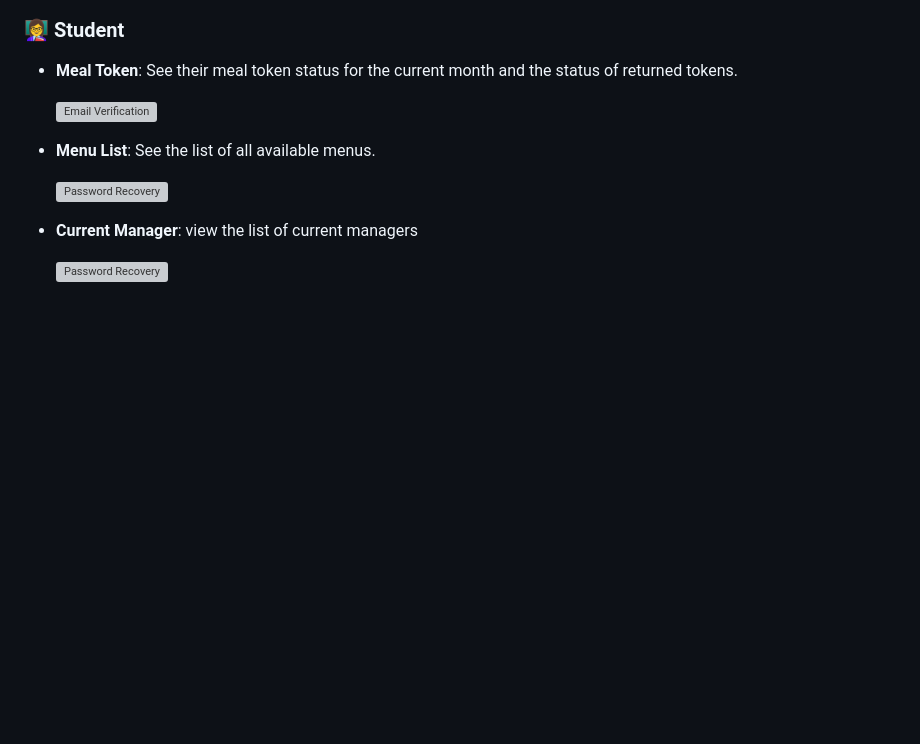
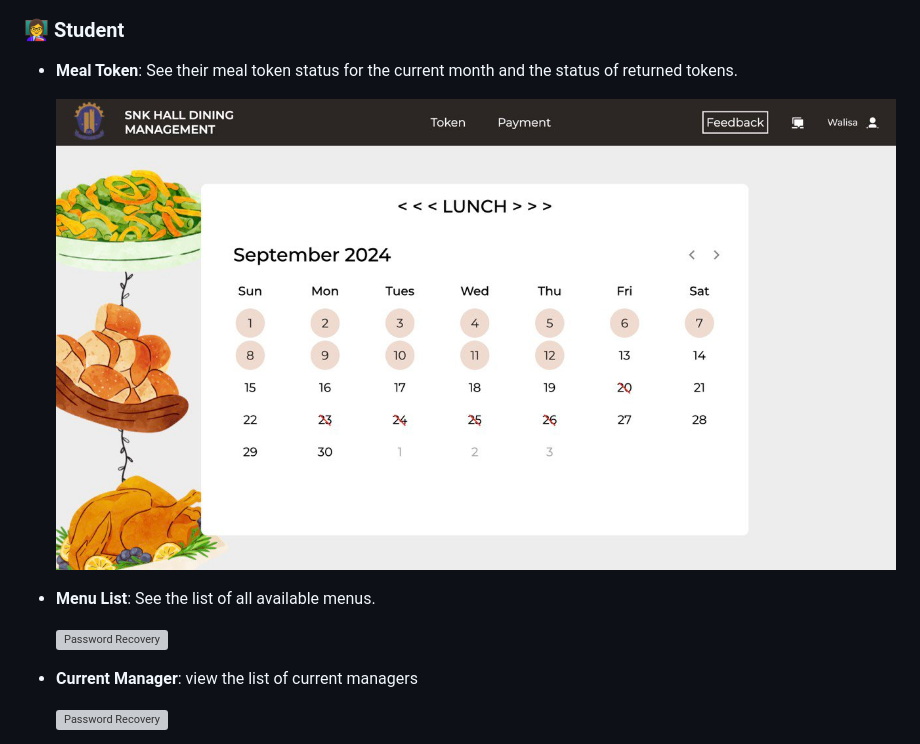
Before and after one commit to walisa810/IP_SNK_Hall_Dining_Management, a Markdown page: README.md, the part around the change. GitHub-like rendering; blank space fills up the shorter version; grey boxes are pictures that could not be loaded.

```diff
--- a/README.md
+++ b/README.md
@@ -64,7 +64,7 @@ The admin has the authority to add new managers, view the list of current manage
 
 - **Meal Token**: See their meal token status for the current month and the status of returned tokens.
 
-  ![Email Verification](path/to/screenshot-email-verification.png)
+  ![Email Verification](https://github.com/walisa810/IP_SNK_Hall_Dining_Management/blob/main/images/wa3.jpg)
 
 - **Menu List**:  See the list of all available menus.
 
```
